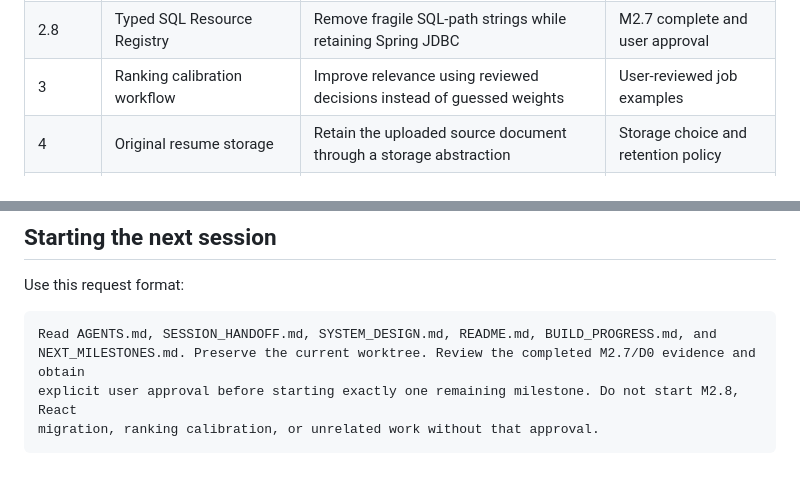
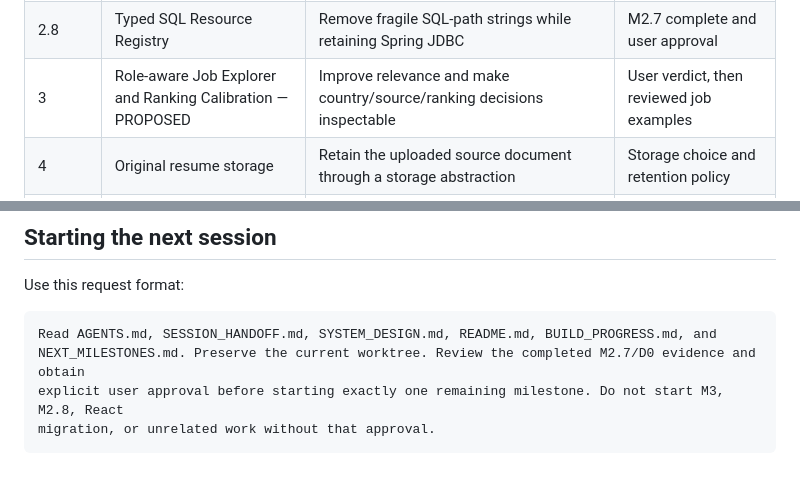
Before and after one commit to 2309ankit/joblens, a Markdown page: NEXT_MILESTONES.md, 2 parts joined by grey strips. Drawn GitHub-style.

````diff
--- a/NEXT_MILESTONES.md
+++ b/NEXT_MILESTONES.md
@@ -29,7 +29,7 @@ one milestone at a time; [BUILD_PROGRESS.md](BUILD_PROGRESS.md) remains the hist
 | 2.7 | Explainable ATS Readiness Advisor — COMPLETE | Give non-blocking, evidence-based resume improvement guidance | None |
 | D0 | System Design Baseline — COMPLETE | Make requirements, operating parameters, API/Batch boundaries, and scale triggers explicit | None |
 | 2.8 | Typed SQL Resource Registry | Remove fragile SQL-path strings while retaining Spring JDBC | M2.7 complete and user approval |
-| 3 | Ranking calibration workflow | Improve relevance using reviewed decisions instead of guessed weights | User-reviewed job examples |
+| 3 | Role-aware Job Explorer and Ranking Calibration — PROPOSED | Improve relevance and make country/source/ranking decisions inspectable | User verdict, then reviewed job examples |
 | 4 | Original resume storage | Retain the uploaded source document through a storage abstraction | Storage choice and retention policy |
 | 5 | Scheduling and notifications | Automate proven manual jobs and follow-ups | Delivery channel and frequency choices |
 | 6 | Login and workspace recovery | Enable cross-device use after anonymous flow is stable | Identity and privacy decisions |
@@ -337,6 +400,6 @@ Use this request format:
 ```text
 Read AGENTS.md, SESSION_HANDOFF.md, SYSTEM_DESIGN.md, README.md, BUILD_PROGRESS.md, and
 NEXT_MILESTONES.md. Preserve the current worktree. Review the completed M2.7/D0 evidence and obtain
-explicit user approval before starting exactly one remaining milestone. Do not start M2.8, React
-migration, ranking calibration, or unrelated work without that approval.
+explicit user approval before starting exactly one remaining milestone. Do not start M3, M2.8, React
+migration, or unrelated work without that approval.
 ```
````
Also changed, not shown: other parts of NEXT_MILESTONES.md (+73 -10 lines), BUILD_PROGRESS.md (+9 -4 lines), SESSION_HANDOFF.md (+5 -2 lines).
